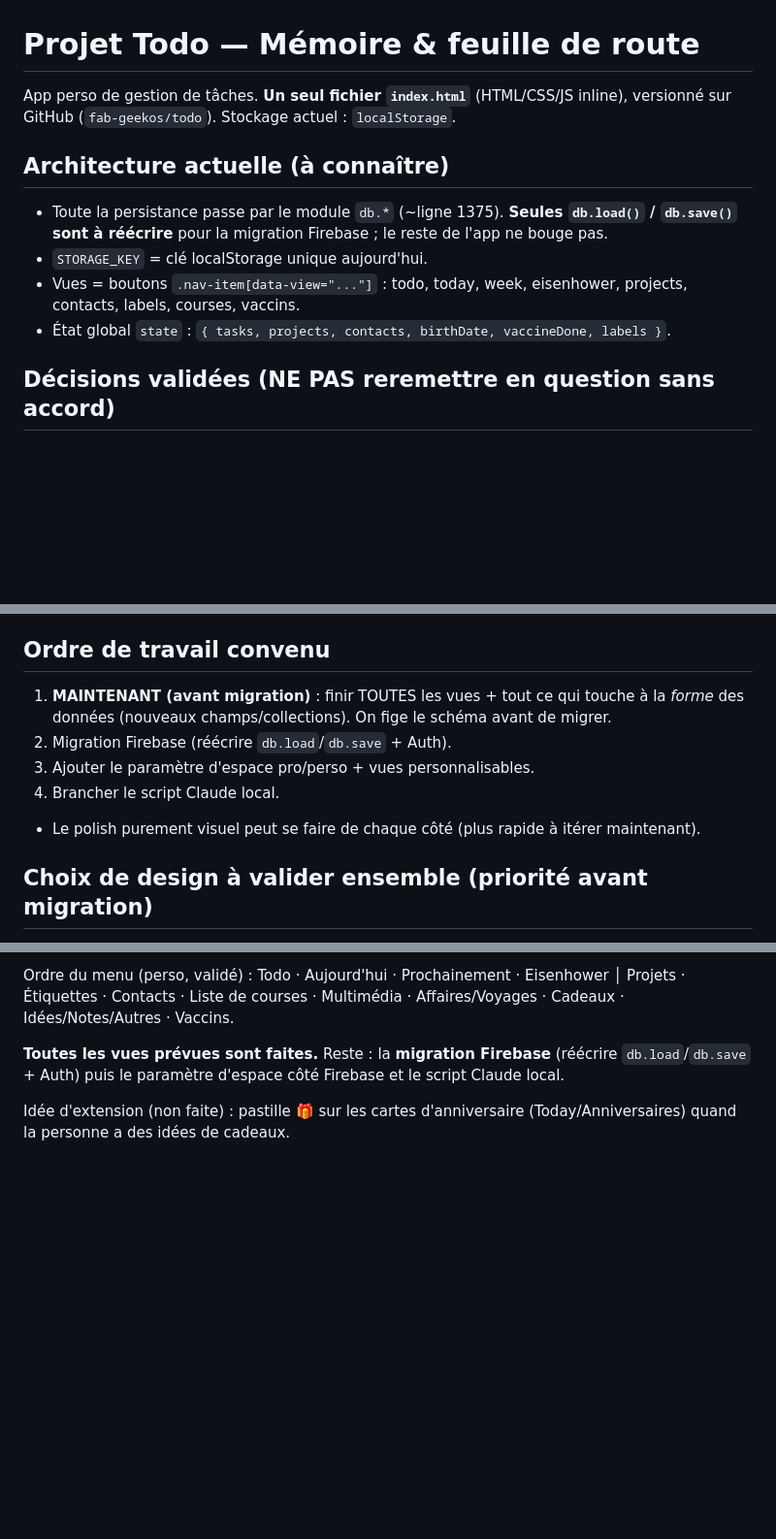
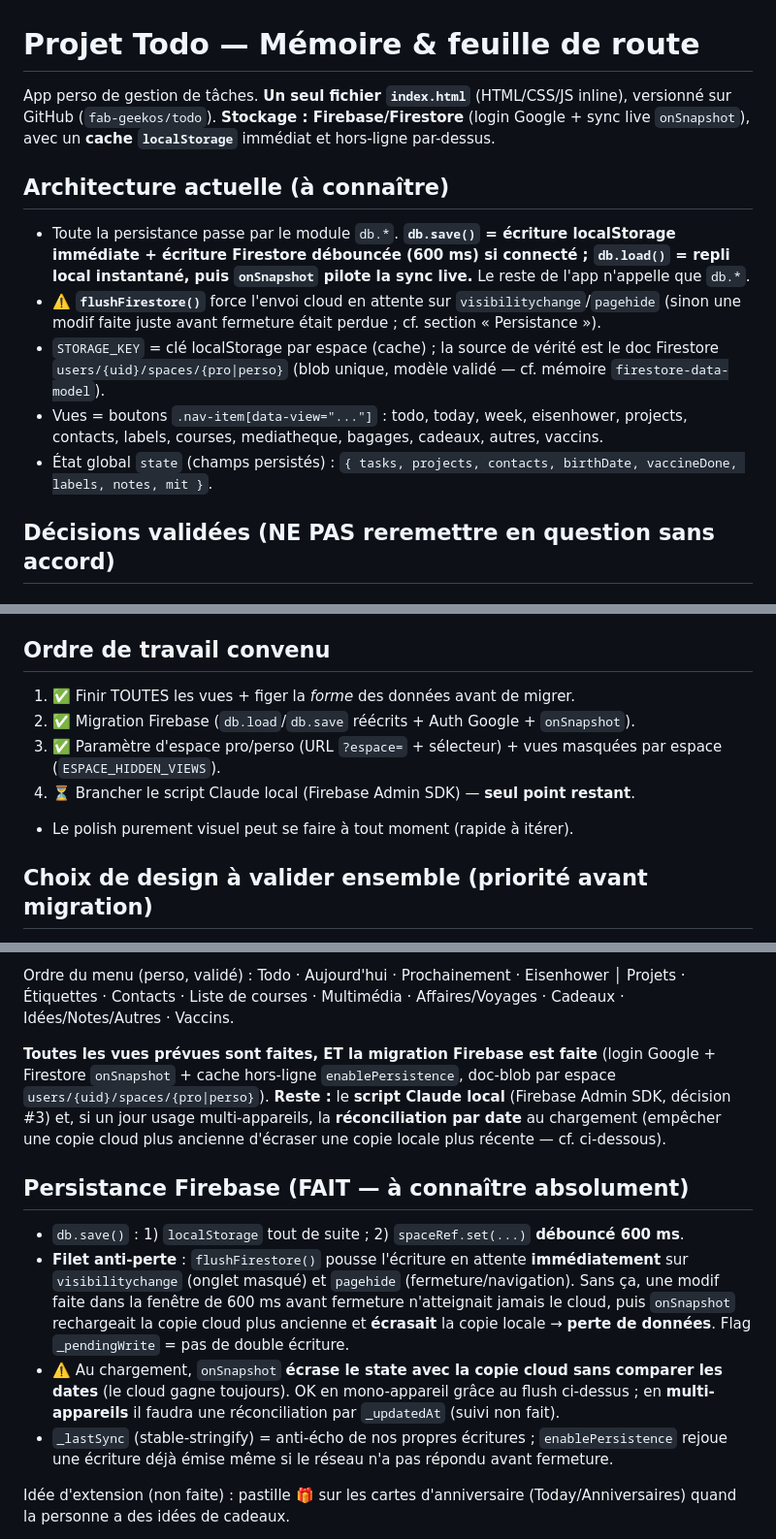
Before and after one commit to fab-geekos/todo, a Markdown page: CLAUDE.md, 3 parts joined by grey strips. Shown at 97% size. Rendered like a GitHub page; blank space fills up the shorter version.

Commit message:
Doc : CLAUDE.md a jour (migration Firebase = FAITE)
Le doc disait encore que la migration Firebase restait a faire alors que le code
est deja sur Firebase. Mises a jour : intro (stockage = Firestore + cache localStorage),
section Architecture (db.save debounce + flushFirestore), decisions #2 (Auth = FAIT) /
#3 (script Claude local = reste a faire), ordre de travail (etapes 1-3 faites),
+ nouvelle section « Persistance Firebase » documentant le flush anti-perte et le
point de vigilance multi-appareils (reconciliation par date, non faite).

Co-Authored-By: Claude Opus 4.8 <noreply@anthropic.com>

```diff
--- a/CLAUDE.md
+++ b/CLAUDE.md
@@ -1,15 +1,21 @@
 # Projet Todo — Mémoire & feuille de route
 
 App perso de gestion de tâches. **Un seul fichier `index.html`** (HTML/CSS/JS inline),
-versionné sur GitHub (`fab-geekos/todo`). Stockage actuel : `localStorage`.
+versionné sur GitHub (`fab-geekos/todo`). **Stockage : Firebase/Firestore** (login Google +
+sync live `onSnapshot`), avec un **cache `localStorage`** immédiat et hors-ligne par-dessus.
 
 ## Architecture actuelle (à connaître)
-- Toute la persistance passe par le module `db.*` (~ligne 1375). **Seules `db.load()` /
-  `db.save()` sont à réécrire** pour la migration Firebase ; le reste de l'app ne bouge pas.
-- `STORAGE_KEY` = clé localStorage unique aujourd'hui.
+- Toute la persistance passe par le module `db.*`. **`db.save()` = écriture localStorage
+  immédiate + écriture Firestore débouncée (600 ms) si connecté ; `db.load()` = repli local
+  instantané, puis `onSnapshot` pilote la sync live.** Le reste de l'app n'appelle que `db.*`.
+- ⚠️ **`flushFirestore()`** force l'envoi cloud en attente sur `visibilitychange`/`pagehide`
+  (sinon une modif faite juste avant fermeture était perdue ; cf. section « Persistance »).
+- `STORAGE_KEY` = clé localStorage par espace (cache) ; la source de vérité est le doc Firestore
+  `users/{uid}/spaces/{pro|perso}` (blob unique, modèle validé — cf. mémoire `firestore-data-model`).
 - Vues = boutons `.nav-item[data-view="..."]` : todo, today, week, eisenhower, projects,
-  contacts, labels, courses, vaccins.
-- État global `state` : `{ tasks, projects, contacts, birthDate, vaccineDone, labels }`.
+  contacts, labels, courses, mediatheque, bagages, cadeaux, autres, vaccins.
+- État global `state` (champs persistés) : `{ tasks, projects, contacts, birthDate, vaccineDone,
+  labels, notes, mit }`.
 
 ## Décisions validées (NE PAS reremettre en question sans accord)
 
@@ -41,12 +49,12 @@ versionné sur GitHub (`fab-geekos/todo`). Stockage actuel : `localStorage`.
 - **Multi-appareils** : OK via Firestore + onSnapshot (dernière écriture gagne au champ).
 
 ## Ordre de travail convenu
-1. **MAINTENANT (avant migration)** : finir TOUTES les vues + tout ce qui touche à la
-   *forme* des données (nouveaux champs/collections). On fige le schéma avant de migrer.
-2. Migration Firebase (réécrire `db.load`/`db.save` + Auth).
-3. Ajouter le paramètre d'espace pro/perso + vues personnalisables.
-4. Brancher le script Claude local.
-- Le polish purement visuel peut se faire de chaque côté (plus rapide à itérer maintenant).
+1. ✅ Finir TOUTES les vues + figer la *forme* des données avant de migrer.
+2. ✅ Migration Firebase (`db.load`/`db.save` réécrits + Auth Google + `onSnapshot`).
+3. ✅ Paramètre d'espace pro/perso (URL `?espace=` + sélecteur) + vues masquées par espace
+   (`ESPACE_HIDDEN_VIEWS`).
+4. ⏳ Brancher le script Claude local (Firebase Admin SDK) — **seul point restant**.
+- Le polish purement visuel peut se faire à tout moment (rapide à itérer).
 
 ## Choix de design à valider ensemble (priorité avant migration)
 - **Modèle de données Firestore** (1er choix structurant) : viser robustesse, sécurité,
@@ -125,8 +133,24 @@ Ordre du menu (perso, validé) : Todo · Aujourd'hui · Prochainement · Eisenho
 Étiquettes · Contacts · Liste de courses · Multimédia · Affaires/Voyages · Cadeaux ·
 Idées/Notes/Autres · Vaccins.
 
-**Toutes les vues prévues sont faites.** Reste : la **migration Firebase** (réécrire
-`db.load`/`db.save` + Auth) puis le paramètre d'espace côté Firebase et le script Claude local.
+**Toutes les vues prévues sont faites, ET la migration Firebase est faite** (login Google +
+Firestore `onSnapshot` + cache hors-ligne `enablePersistence`, doc-blob par espace
+`users/{uid}/spaces/{pro|perso}`). **Reste :** le **script Claude local** (Firebase Admin SDK,
+décision #3) et, si un jour usage multi-appareils, la **réconciliation par date** au chargement
+(empêcher une copie cloud plus ancienne d'écraser une copie locale plus récente — cf. ci-dessous).
+
+## Persistance Firebase (FAIT — à connaître absolument)
+- `db.save()` : 1) `localStorage` tout de suite ; 2) `spaceRef.set(...)` **débouncé 600 ms**.
+- **Filet anti-perte** : `flushFirestore()` pousse l'écriture en attente **immédiatement** sur
+  `visibilitychange` (onglet masqué) et `pagehide` (fermeture/navigation). Sans ça, une modif faite
+  dans la fenêtre de 600 ms avant fermeture n'atteignait jamais le cloud, puis `onSnapshot`
+  rechargeait la copie cloud plus ancienne et **écrasait** la copie locale → **perte de données**.
+  Flag `_pendingWrite` = pas de double écriture.
+- ⚠️ Au chargement, `onSnapshot` **écrase le state avec la copie cloud sans comparer les dates**
+  (le cloud gagne toujours). OK en mono-appareil grâce au flush ci-dessus ; en **multi-appareils**
+  il faudra une réconciliation par `_updatedAt` (suivi non fait).
+- `_lastSync` (stable-stringify) = anti-écho de nos propres écritures ; `enablePersistence` rejoue
+  une écriture déjà émise même si le réseau n'a pas répondu avant fermeture.
 
 Idée d'extension (non faite) : pastille 🎁 sur les cartes d'anniversaire (Today/Anniversaires)
 quand la personne a des idées de cadeaux.
```
Also changed, not shown: other parts of CLAUDE.md (+4 -2 lines).
